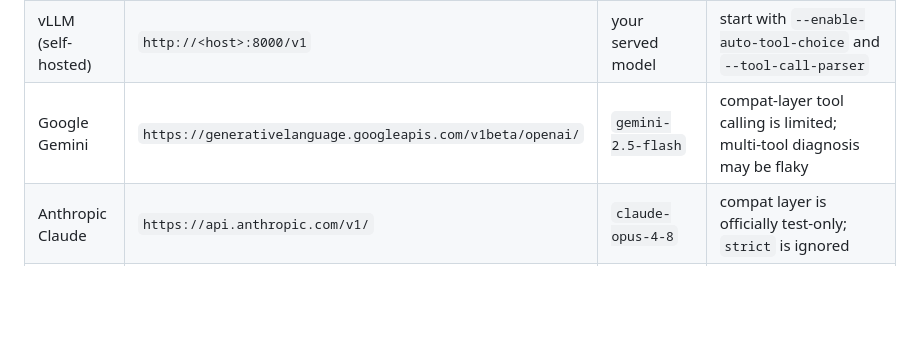
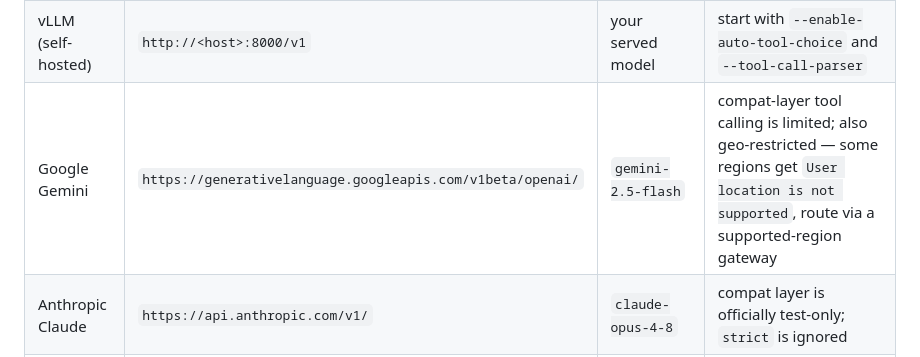
Before and after one commit to HyxiaoGe/watchmend, a Markdown page: README.en.md, the part around the change. GitHub-like rendering; blank space fills up the shorter version.

```diff
--- a/README.en.md
+++ b/README.en.md
@@ -84,7 +84,7 @@ LLM_MODEL=deepseek-chat
 | Zhipu GLM | `https://open.bigmodel.cn/api/paas/v4` | `glm-4` | |
 | Ollama (local) | `http://localhost:11434/v1` | `qwen3` | any key value; pick a tool-calling-capable model |
 | vLLM (self-hosted) | `http://<host>:8000/v1` | your served model | start with `--enable-auto-tool-choice` and `--tool-call-parser` |
-| Google Gemini | `https://generativelanguage.googleapis.com/v1beta/openai/` | `gemini-2.5-flash` | compat-layer tool calling is limited; multi-tool diagnosis may be flaky |
+| Google Gemini | `https://generativelanguage.googleapis.com/v1beta/openai/` | `gemini-2.5-flash` | compat-layer tool calling is limited; also geo-restricted — some regions get `User location is not supported`, route via a supported-region gateway |
 | Anthropic Claude | `https://api.anthropic.com/v1/` | `claude-opus-4-8` | compat layer is officially test-only; `strict` is ignored |
 | LiteLLM gateway | `http://<host>:4000` | your configured alias | proxies many providers; key optional when local |
 
```
Also changed, not shown: README.md (+1 -1 lines).
